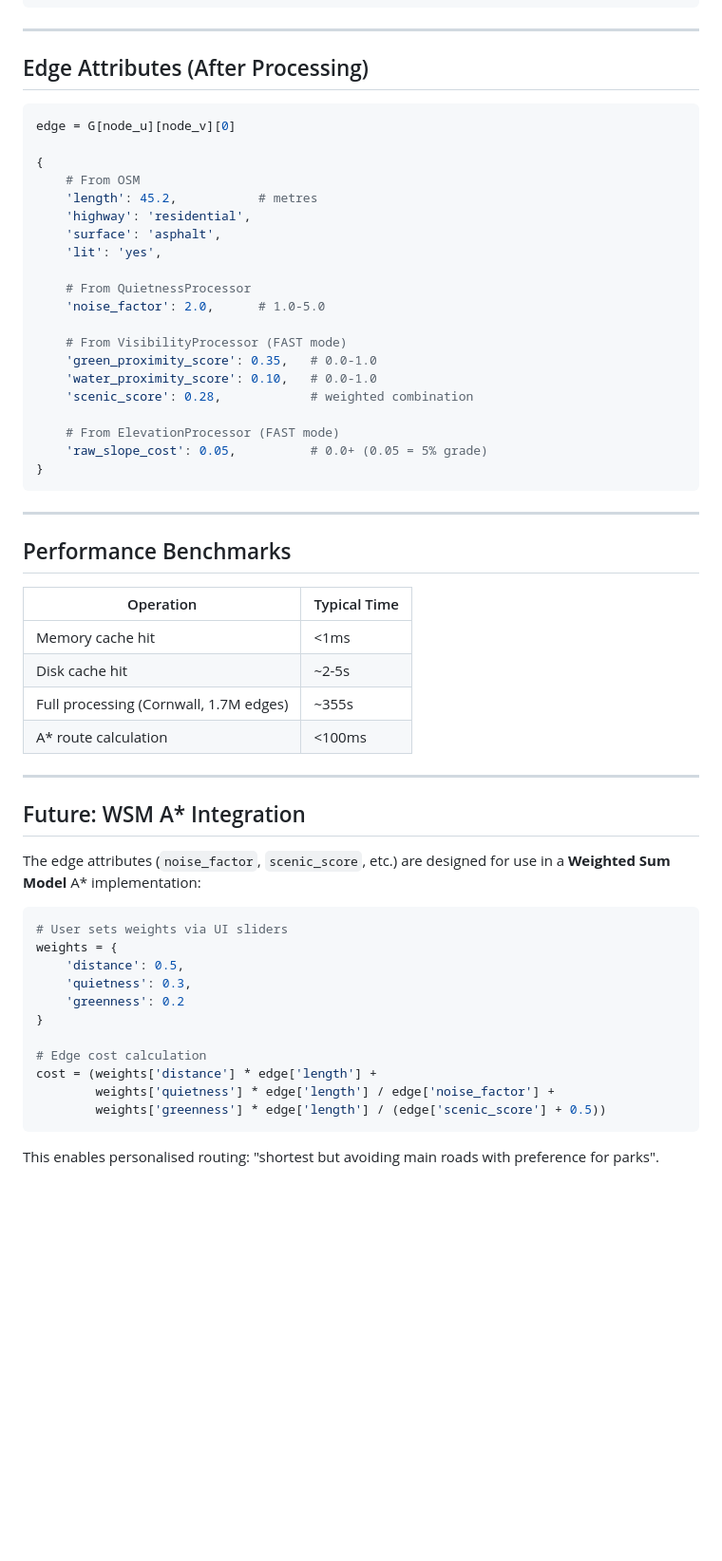
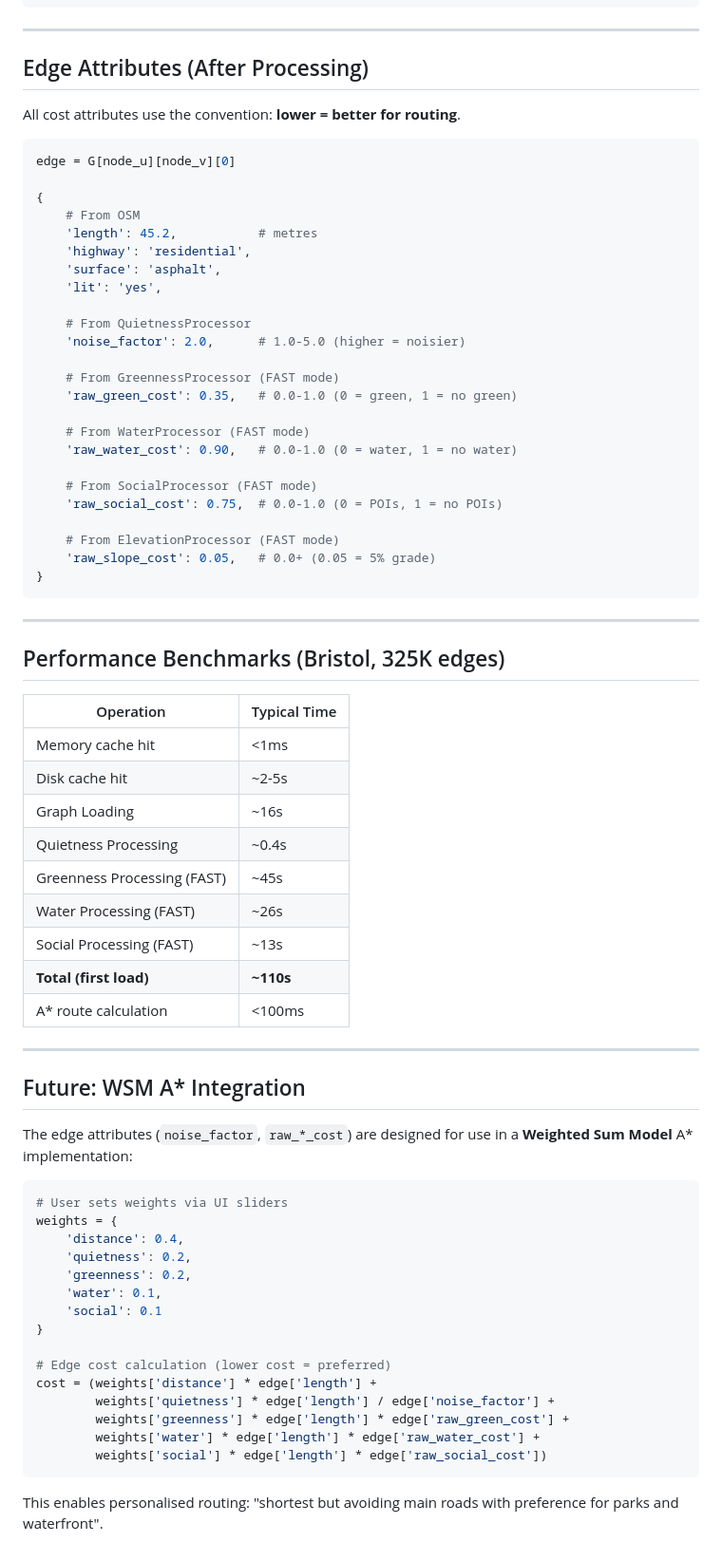
Before and after one commit to Chimpyr/pathfinder-project, a Markdown page: docs/architecture.md, the part around one of its changes. Shown at 95% size. Rendered like a GitHub page; blank space fills up the shorter version.

````diff
--- a/docs/architecture.md
+++ b/docs/architecture.md
@@ -292,6 +357,8 @@ class Config:
 
 ## Edge Attributes (After Processing)
 
+All cost attributes use the convention: **lower = better for routing**.
+
 ```python
 edge = G[node_u][node_v][0]
 
@@ -303,47 +370,60 @@ edge = G[node_u][node_v][0]
     'lit': 'yes',
 
     # From QuietnessProcessor
-    'noise_factor': 2.0,      # 1.0-5.0
+    'noise_factor': 2.0,      # 1.0-5.0 (higher = noisier)
 
-    # From VisibilityProcessor (FAST mode)
-    'green_proximity_score': 0.35,   # 0.0-1.0
-    'water_proximity_score': 0.10,   # 0.0-1.0
-    'scenic_score': 0.28,            # weighted combination
+    # From GreennessProcessor (FAST mode)
+    'raw_green_cost': 0.35,   # 0.0-1.0 (0 = green, 1 = no green)
+
+    # From WaterProcessor (FAST mode)
+    'raw_water_cost': 0.90,   # 0.0-1.0 (0 = water, 1 = no water)
+
+    # From SocialProcessor (FAST mode)
+    'raw_social_cost': 0.75,  # 0.0-1.0 (0 = POIs, 1 = no POIs)
 
     # From ElevationProcessor (FAST mode)
-    'raw_slope_cost': 0.05,          # 0.0+ (0.05 = 5% grade)
+    'raw_slope_cost': 0.05,   # 0.0+ (0.05 = 5% grade)
 }
 ```
 
 ---
 
-## Performance Benchmarks
+## Performance Benchmarks (Bristol, 325K edges)
 
 | Operation | Typical Time |
 |-----------|--------------|
 | Memory cache hit | <1ms |
 | Disk cache hit | ~2-5s |
-| Full processing (Cornwall, 1.7M edges) | ~355s |
+| Graph Loading | ~16s |
+| Quietness Processing | ~0.4s |
+| Greenness Processing (FAST) | ~45s |
+| Water Processing (FAST) | ~26s |
+| Social Processing (FAST) | ~13s |
+| **Total (first load)** | **~110s** |
 | A* route calculation | <100ms |
 
 ---
 
 ## Future: WSM A* Integration
 
-The edge attributes (`noise_factor`, `scenic_score`, etc.) are designed for use in a **Weighted Sum Model** A* implementation:
+The edge attributes (`noise_factor`, `raw_*_cost`) are designed for use in a **Weighted Sum Model** A* implementation:
 
 ```python
 # User sets weights via UI sliders
 weights = {
-    'distance': 0.5,
-    'quietness': 0.3,
-    'greenness': 0.2
+    'distance': 0.4,
+    'quietness': 0.2,
+    'greenness': 0.2,
+    'water': 0.1,
+    'social': 0.1
 }
 
-# Edge cost calculation
+# Edge cost calculation (lower cost = preferred)
 cost = (weights['distance'] * edge['length'] +
         weights['quietness'] * edge['length'] / edge['noise_factor'] +
-        weights['greenness'] * edge['length'] / (edge['scenic_score'] + 0.5))
+        weights['greenness'] * edge['length'] * edge['raw_green_cost'] +
+        weights['water'] * edge['length'] * edge['raw_water_cost'] +
+        weights['social'] * edge['length'] * edge['raw_social_cost'])
 ```
 
-This enables personalised routing: "shortest but avoiding main roads with preference for parks".
+This enables personalised routing: "shortest but avoiding main roads with preference for parks and waterfront".
````
Also changed, not shown: other parts of docs/architecture.md (+117 -52 lines).
